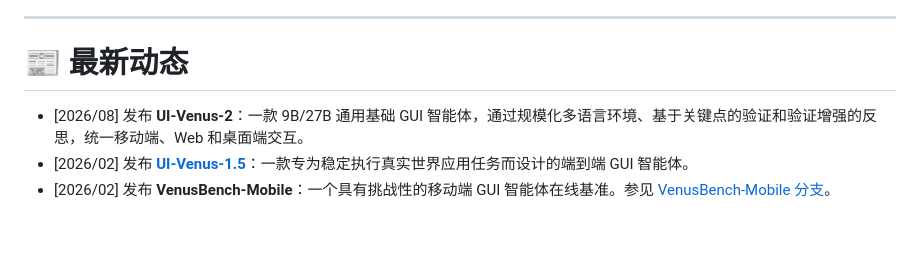
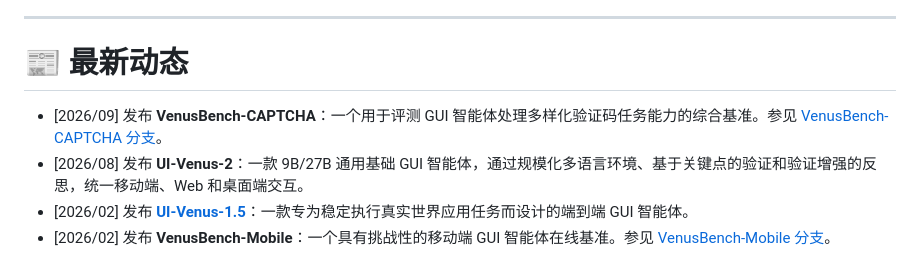
Before and after one commit to inclusionAI/UI-Venus, a Markdown page: README_CN.md, the part around the change. Rendered like a GitHub page; blank space fills up the shorter version.

Commit message:
docs: announce VenusBench-CAPTCHA release

```diff
--- a/README_CN.md
+++ b/README_CN.md
@@ -43,6 +43,7 @@
 
 # 📰 最新动态
 
+* [2026/09] 发布 **VenusBench-CAPTCHA**：一个用于评测 GUI 智能体处理多样化验证码任务能力的综合基准。参见 [VenusBench-CAPTCHA 分支](https://github.com/inclusionAI/UI-Venus/tree/VenusBench-CAPTCHA)。
 * [2026/08] 发布 **UI-Venus-2**：一款 9B/27B 通用基础 GUI 智能体，通过规模化多语言环境、基于关键点的验证和验证增强的反思，统一移动端、Web 和桌面端交互。
 * [2026/02] 发布 **[UI-Venus-1.5](https://ui-venus.github.io/UI-Venus-1.5/)**：一款专为稳定执行真实世界应用任务而设计的端到端 GUI 智能体。
 * [2026/02] 发布 **VenusBench-Mobile**：一个具有挑战性的移动端 GUI 智能体在线基准。参见 [VenusBench-Mobile 分支](https://github.com/inclusionAI/UI-Venus/tree/VenusBench-Mobile)。
```
Also changed, not shown: README.md (+1 -0 lines).
